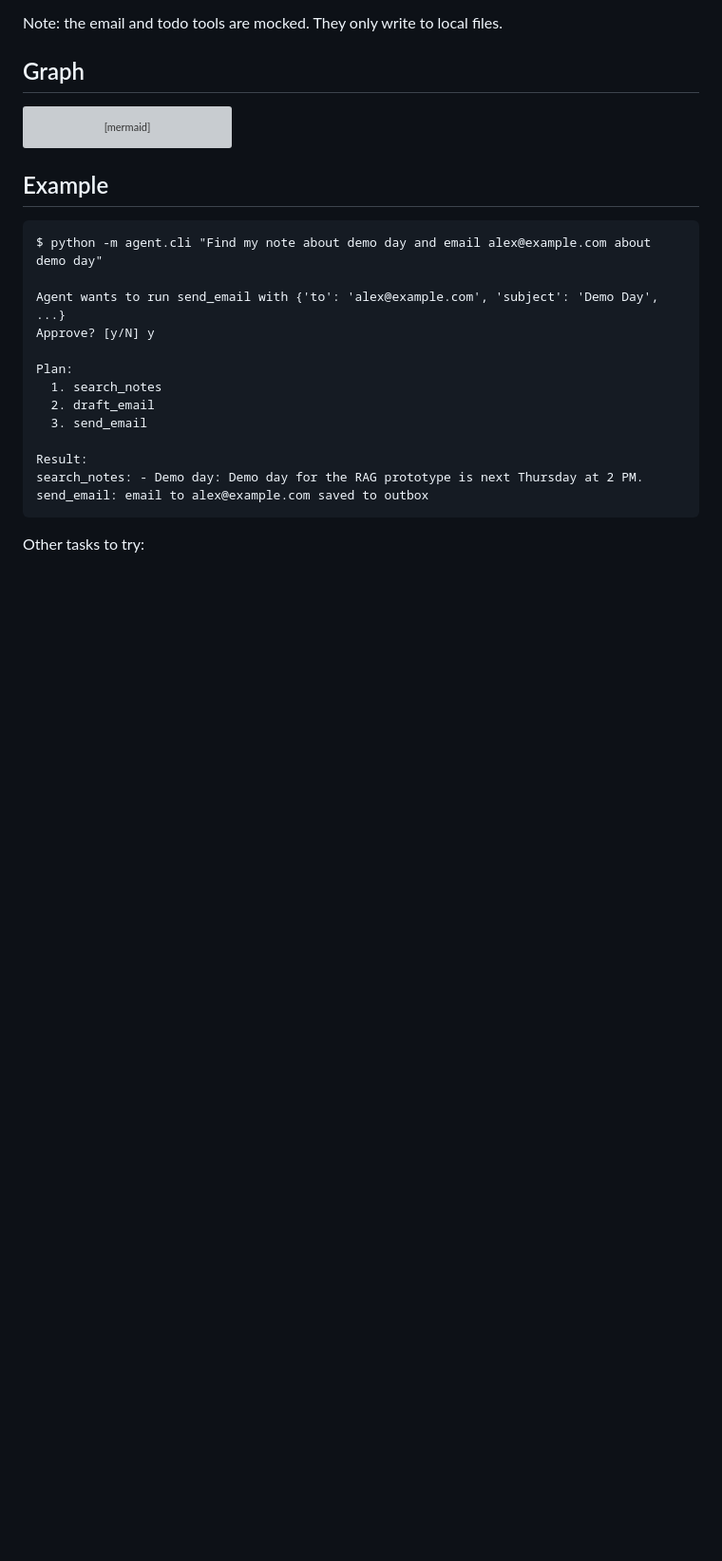
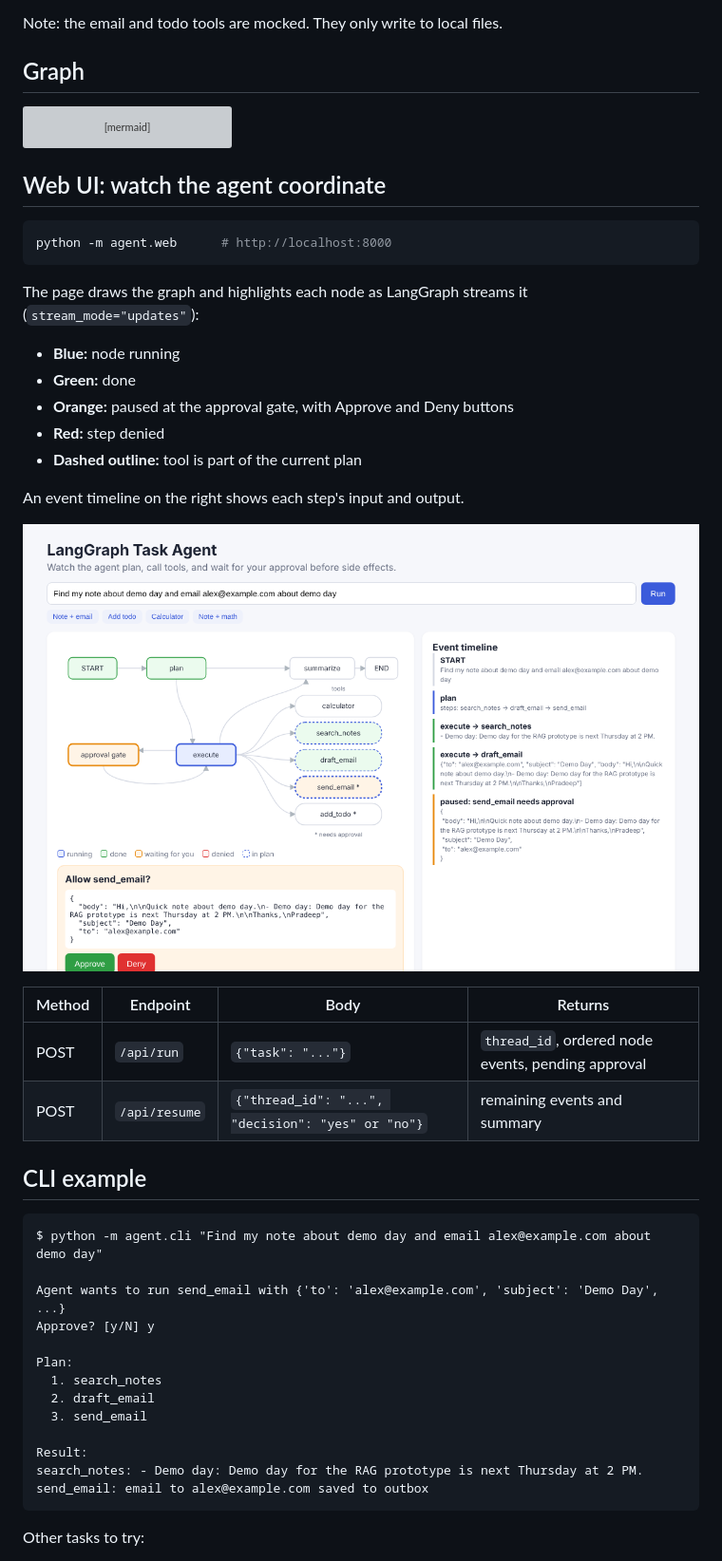
Before and after one commit to pradeepreddia/langgraph-task-agent, a Markdown page: README.md, the part around one of its changes. Shown at 95% size. Drawn GitHub-style; pictures changed too: docs/approval.png (added); blank space fills up the shorter version; grey boxes are pictures that could not be loaded.

Commit message:
Add live graph visualization and demo media

````diff
--- a/README.md
+++ b/README.md
@@ -25,7 +27,30 @@ flowchart LR
     R -->|no| Z[summarize] --> F([END])
 ```
 
-## Example
+## Web UI: watch the agent coordinate
+
+```bash
+python -m agent.web      # http://localhost:8000
+```
+
+The page draws the graph and highlights each node as LangGraph streams it (`stream_mode="updates"`):
+
+- **Blue:** node running
+- **Green:** done
+- **Orange:** paused at the approval gate, with Approve and Deny buttons
+- **Red:** step denied
+- **Dashed outline:** tool is part of the current plan
+
+An event timeline on the right shows each step's input and output.
+
+![approval](docs/approval.png)
+
+| Method | Endpoint | Body | Returns |
+|---|---|---|---|
+| POST | `/api/run` | `{"task": "..."}` | `thread_id`, ordered node events, pending approval |
+| POST | `/api/resume` | `{"thread_id": "...", "decision": "yes" or "no"}` | remaining events and summary |
+
+## CLI example
 
 ```
 $ python -m agent.cli "Find my note about demo day and email alex@example.com about demo day"
````
Also changed, not shown: other parts of README.md (+4 -3 lines), 5 other files.
